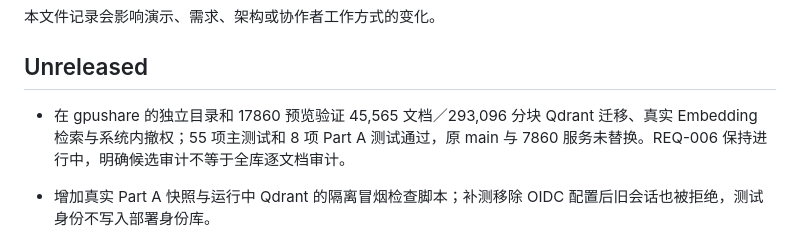
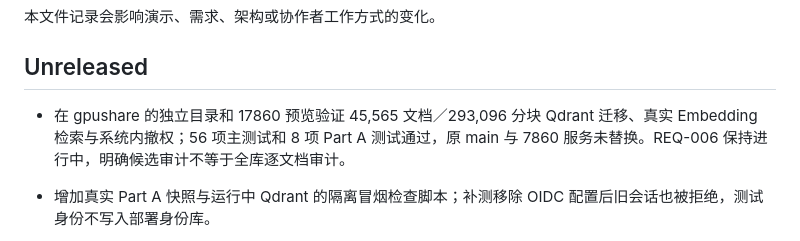
Before and after one commit to Panyuxiang0830/Hackson_fintech, a Markdown page: CHANGELOG.md, the part around the change. GitHub-like rendering.

```diff
--- a/CHANGELOG.md
+++ b/CHANGELOG.md
@@ -4,7 +4,7 @@
 
 ## Unreleased
 
-- 在 gpushare 的独立目录和 17860 预览验证 45,565 文档／293,096 分块 Qdrant 迁移、真实 Embedding 检索与系统内撤权；55 项主测试和 8 项 Part A 测试通过，原 main 与 7860 服务未替换。REQ-006 保持进行中，明确候选审计不等于全库逐文档审计。
+- 在 gpushare 的独立目录和 17860 预览验证 45,565 文档／293,096 分块 Qdrant 迁移、真实 Embedding 检索与系统内撤权；56 项主测试和 8 项 Part A 测试通过，原 main 与 7860 服务未替换。REQ-006 保持进行中，明确候选审计不等于全库逐文档审计。
 - 增加真实 Part A 快照与运行中 Qdrant 的隔离冒烟检查脚本；补测移除 OIDC 配置后旧会话也被拒绝，测试身份不写入部署身份库。
 
 - 在独立 REQ-017 分支对齐 Part A 与新版模型回答能力；保留 7860 入口，增加通用 OIDC、持久化身份与显式来源绑定、本地平台／项目／文档拒绝规则，以及系统内撤权的模型前后／交付检查。
```
Also changed, not shown: docs/architecture/unified-integration.md (+1 -1 lines).
